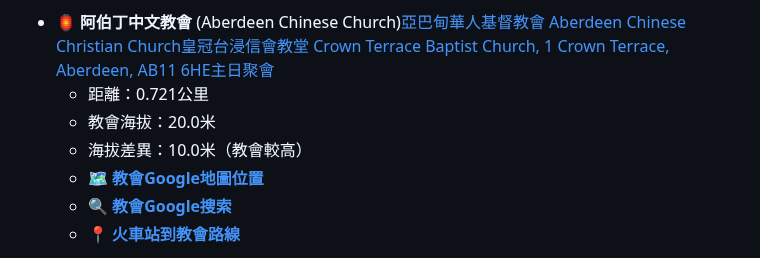
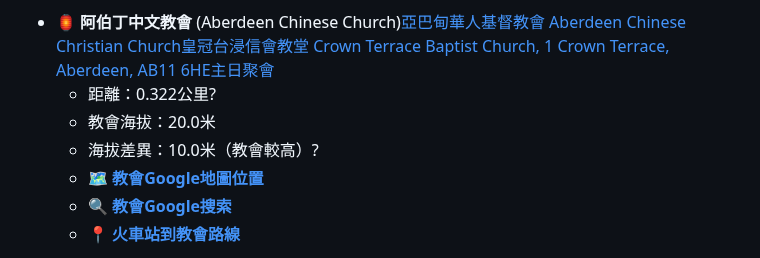
Before and after one commit to toniantong/SelfNotes.github.io, a Markdown page: advenitio-master/public/Analysis_of_the_Relationship_Between_British_Train_Stations_and_Chinese_Churches.md, the part around one of its changes. GitHub-like rendering.

```diff
--- a/advenitio-master/public/Analysis_of_the_Relationship_Between_British_Train_Stations_and_Chinese_Churches.md
+++ b/advenitio-master/public/Analysis_of_the_Relationship_Between_British_Train_Stations_and_Chinese_Churches.md
@@ -38,9 +39,9 @@
 **華人宗教設施：**
 - 🏮 **阿伯丁中文教會** (Aberdeen Chinese Church)[亞巴甸華人基督教會 Aberdeen Chinese Christian Church](https://aberdeenchinesecc.org.uk/tc/)[皇冠台浸信會教堂 Crown Terrace Baptist Church,
 1 Crown Terrace, Aberdeen, AB11 6HE](https://maps.app.goo.gl/KXqRVqKtXL5UvPp39)[主日聚會](https://aberdeenchinesecc.org.uk/tc/主日聚會/)
-  - 距離：0.721公里
+  - 距離：0.322公里?
   - 教會海拔：20.0米
-  - 海拔差異：10.0米（教會較高）
+  - 海拔差異：10.0米（教會較高）?
   - 🗺️ **[教會Google地圖位置](https://www.google.com/maps?q=57.1497,-2.0943&t=m&z=15)**
   - 🔍 **[教會Google搜索](https://www.google.com/maps/search/Aberdeen+Chinese+Church,+Aberdeen,+UK)**
   - 📍 **[火車站到教會路線](https://www.google.com/maps/dir/57.1436867734,-2.0986925585/57.1497,-2.0943)**
```
Also changed, not shown: other parts of advenitio-master/public/Analysis_of_the_Relationship_Between_British_Train_Stations_and_Chinese_Churches.md (+1 -0 lines).
